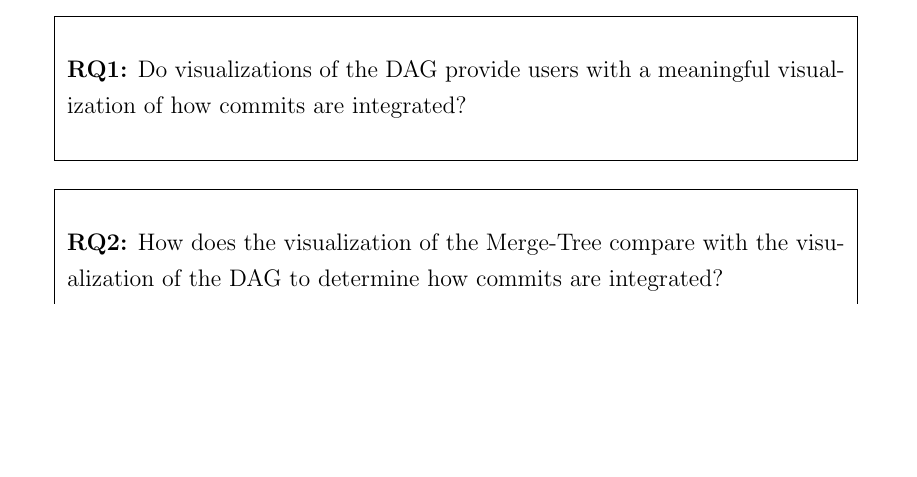
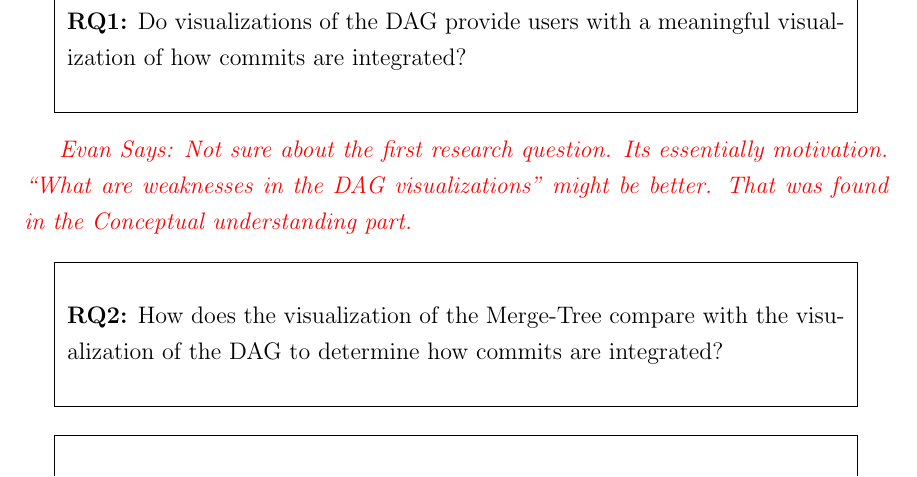
Before and after one commit to etcwilde/Thesis, a LaTeX thesis (thesis/thesis.tex, which reads thesis/chapters/Introduction.tex): part of page 10 of 15, cut so that both start at the same text, the shorter picture padded with empty space. Compiled offline with pdfLaTeX.

Commit message:
Adding comment on RQs

```diff
--- a/thesis/chapters/Introduction.tex
+++ b/thesis/chapters/Introduction.tex
@@ -59,6 +59,10 @@ about what is being integrated, and who is making the contributions
   \textbf{RQ\rqs{rq:RQ1}:} Do visualizations of the DAG provide
   users with a meaningful visualization of how commits are integrated?
 \end{textbox}
+
+\evan{Not sure about the first research question. Its essentially
+  motivation. ``What are weaknesses in the DAG visualizations'' might be
+  better. That was found in the Conceptual understanding part.}
 
 \begin{textbox}
   \textbf{RQ\rqs{rq:RQ2}:} How does the visualization of the \mt{}
```
